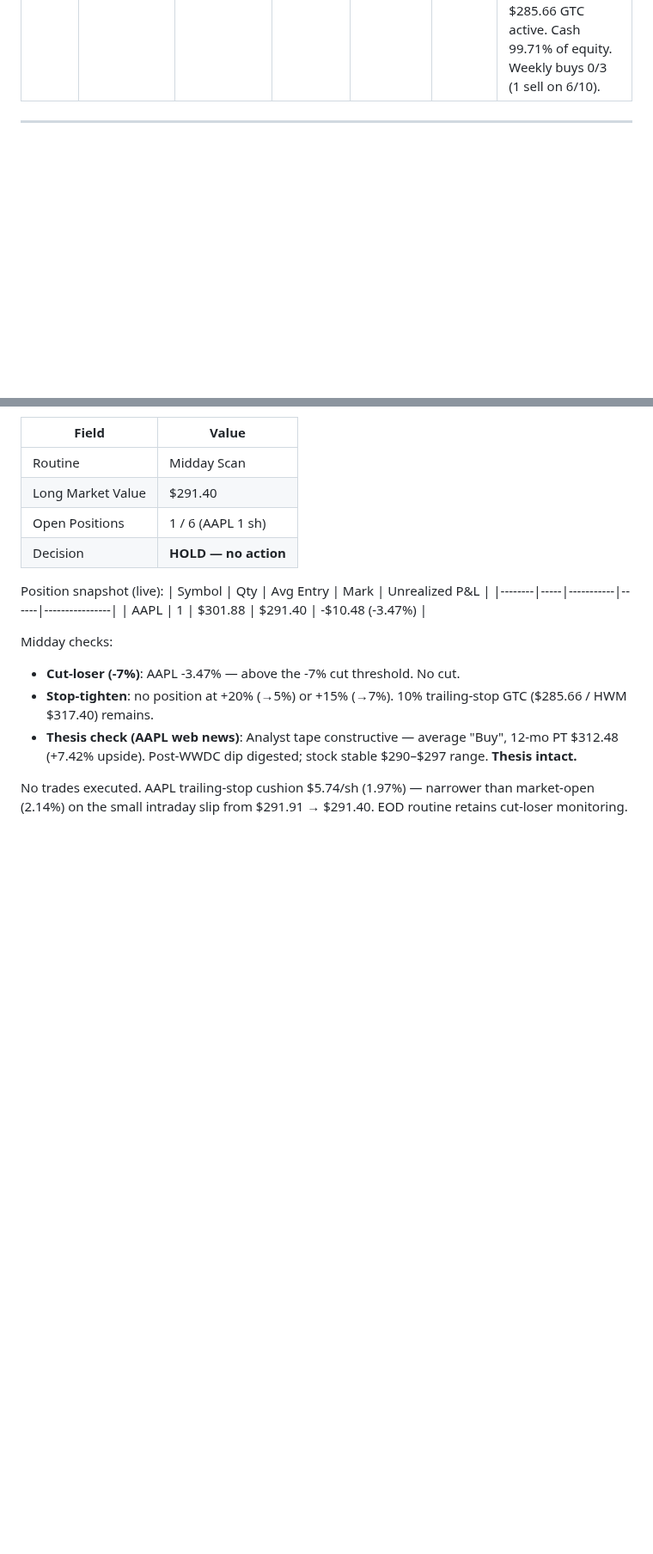
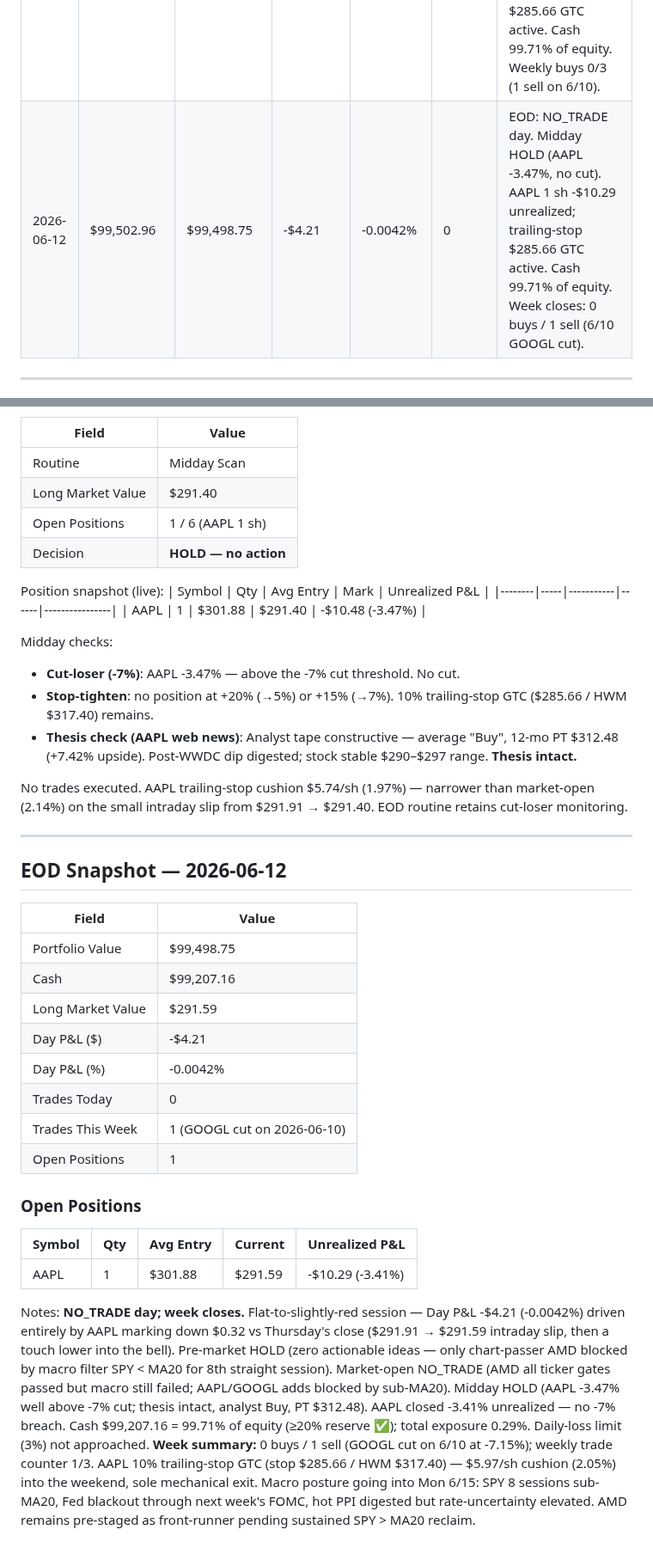
Before and after one commit to 101Larz/trading-bot, a Markdown page: memory/performance.md, 2 parts joined by grey strips. Shown at 86% size. Rendered like a GitHub page; blank space fills up the shorter version.

Commit message:
EOD snapshot

```diff
--- a/memory/performance.md
+++ b/memory/performance.md
@@ -48,6 +48,7 @@ Updated after every end-of-day routine. Agent writes new entries; do not manuall
 | 2026-06-09 | $99,567.47 | $99,570.94 | +$3.47 | +0.0035% | 0 | EOD: NO_TRADE day (pre-market zero passes; macro filter SPY < MA20 4th straight session). AAPL -$10.84, GOOGL -$258.12 unrealized. GOOGL -7% cushion ~$4.50/sh into Wed CPI. Weekly buys 0/3. |
 | 2026-06-10 | $99,570.94 | $99,499.18 | -$71.76 | -0.072% | 1 | EOD: GOOGL CUT at midday (12 sh @ $358.25, realized -$330.84 / -7.15% — workflow cut-loser rule fired at -7.16%). Post-CPI tape risk-off; SPY < MA20. AAPL 1 sh -$9.88 unrealized; trailing-stop GTC active. Cash 99.71% of equity. Weekly buys 0/3 (sell does not consume buy budget). |
 | 2026-06-11 | $99,499.18 | $99,502.96 | +$3.78 | +0.0038% | 0 | EOD: NO_TRADE day. Midday HOLD (AAPL -1.74%, no cut). AAPL 1 sh -$6.08 unrealized; trailing-stop $285.66 GTC active. Cash 99.71% of equity. Weekly buys 0/3 (1 sell on 6/10). |
+| 2026-06-12 | $99,502.96 | $99,498.75 | -$4.21 | -0.0042% | 0 | EOD: NO_TRADE day. Midday HOLD (AAPL -3.47%, no cut). AAPL 1 sh -$10.29 unrealized; trailing-stop $285.66 GTC active. Cash 99.71% of equity. Week closes: 0 buys / 1 sell (6/10 GOOGL cut). |
 
 ---
 
@@ -1442,3 +1443,26 @@ Midday checks:
 - **Thesis check (AAPL web news)**: Analyst tape constructive — average "Buy", 12-mo PT $312.48 (+7.42% upside). Post-WWDC dip digested; stock stable $290–$297 range. **Thesis intact.**
 
 No trades executed. AAPL trailing-stop cushion $5.74/sh (1.97%) — narrower than market-open (2.14%) on the small intraday slip from $291.91 → $291.40. EOD routine retains cut-loser monitoring.
+
+---
+
+## EOD Snapshot — 2026-06-12
+
+| Field | Value |
+|-------|-------|
+| Portfolio Value | $99,498.75 |
+| Cash | $99,207.16 |
+| Long Market Value | $291.59 |
+| Day P&L ($) | -$4.21 |
+| Day P&L (%) | -0.0042% |
+| Trades Today | 0 |
+| Trades This Week | 1 (GOOGL cut on 2026-06-10) |
+| Open Positions | 1 |
+
+### Open Positions
+
+| Symbol | Qty | Avg Entry | Current | Unrealized P&L |
+|--------|-----|-----------|---------|----------------|
+| AAPL | 1 | $301.88 | $291.59 | -$10.29 (-3.41%) |
+
+Notes: **NO_TRADE day; week closes.** Flat-to-slightly-red session — Day P&L -$4.21 (-0.0042%) driven entirely by AAPL marking down $0.32 vs Thursday's close ($291.91 → $291.59 intraday slip, then a touch lower into the bell). Pre-market HOLD (zero actionable ideas — only chart-passer AMD blocked by macro filter SPY < MA20 for 8th straight session). Market-open NO_TRADE (AMD all ticker gates passed but macro still failed; AAPL/GOOGL adds blocked by sub-MA20). Midday HOLD (AAPL -3.47% well above -7% cut; thesis intact, analyst Buy, PT $312.48). AAPL closed -3.41% unrealized — no -7% breach. Cash $99,207.16 = 99.71% of equity (≥20% reserve ✅); total exposure 0.29%. Daily-loss limit (3%) not approached. **Week summary:** 0 buys / 1 sell (GOOGL cut on 6/10 at -7.15%); weekly trade counter 1/3. AAPL 10% trailing-stop GTC (stop $285.66 / HWM $317.40) — $5.97/sh cushion (2.05%) into the weekend, sole mechanical exit. Macro posture going into Mon 6/15: SPY 8 sessions sub-MA20, Fed blackout through next week's FOMC, hot PPI digested but rate-uncertainty elevated. AMD remains pre-staged as front-runner pending sustained SPY > MA20 reclaim.
```
